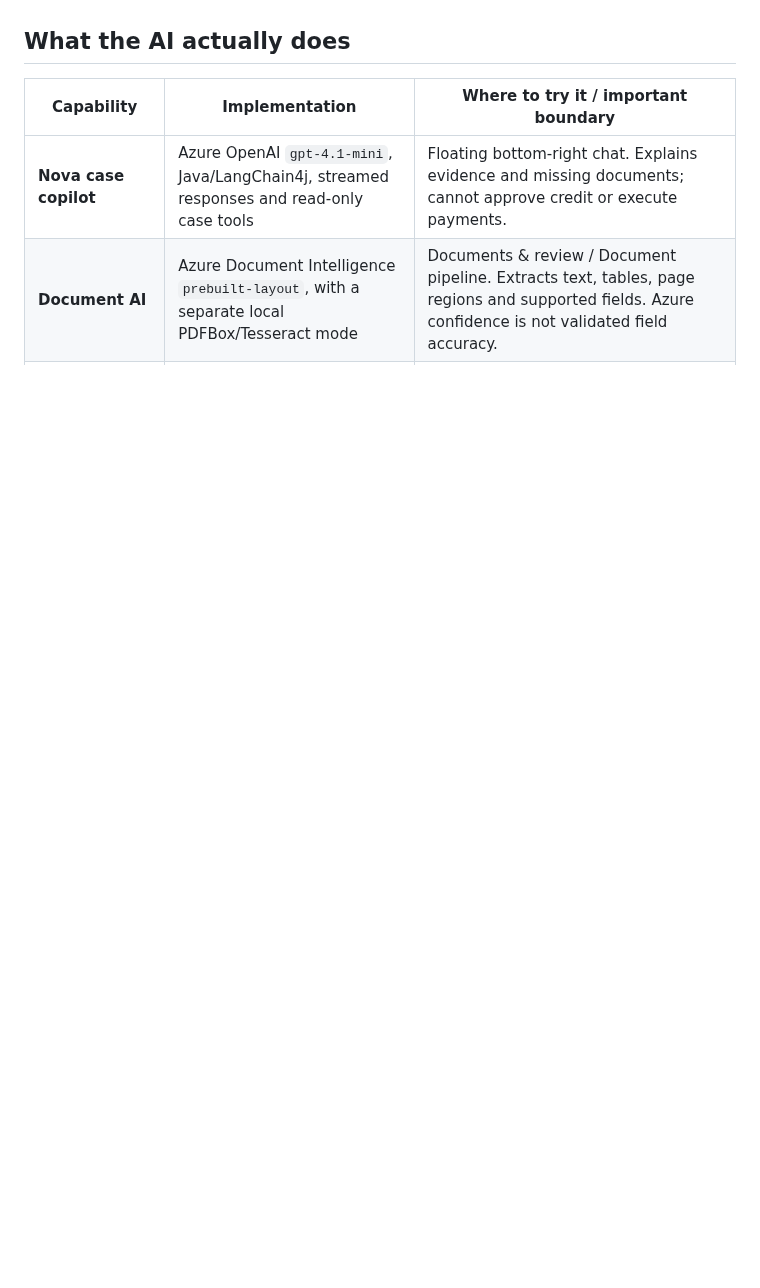
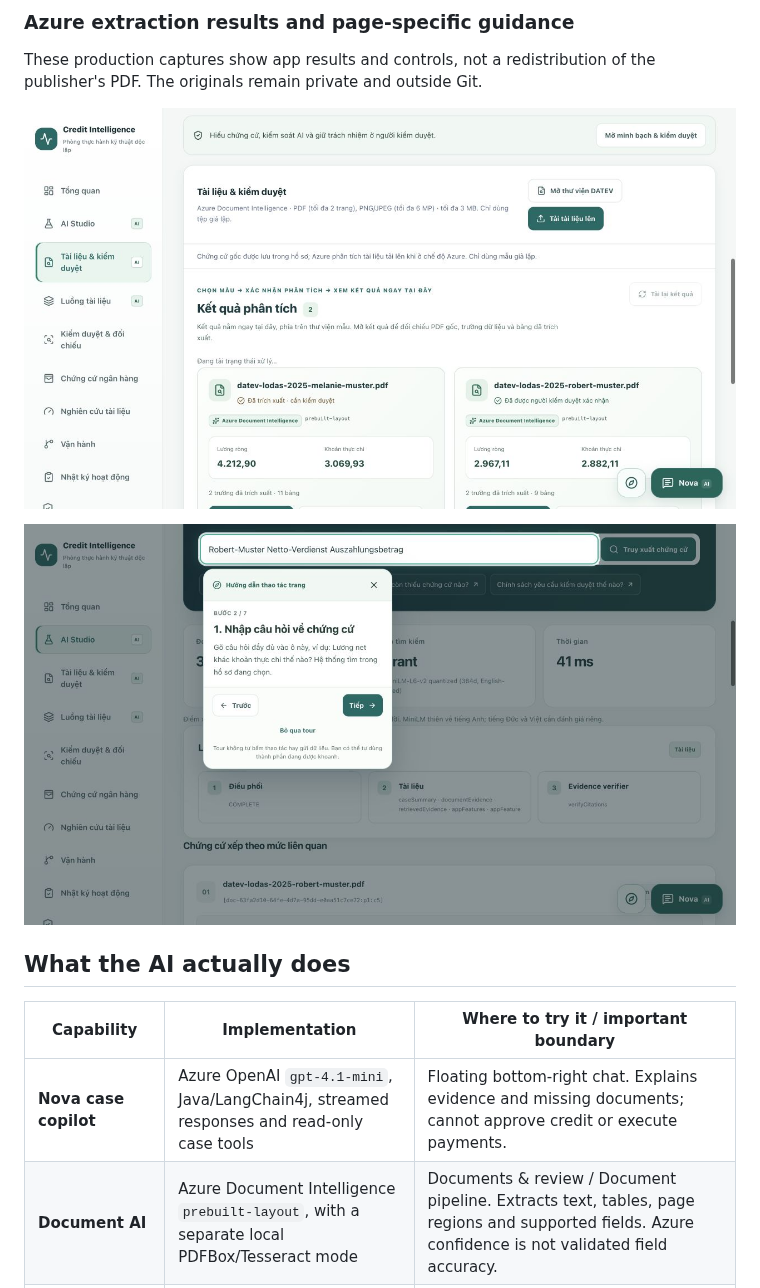
Before and after one commit to quocvietphung/document-intelligence-lab, a Markdown page: README.md, the part around one of its changes. Rendered like a GitHub page; pictures changed too: docs/screenshots/production-results-2026-10-14.jpg (added), docs/screenshots/production-tour-2026-10-14.jpg (added); blank space fills up the shorter version.

Commit message:
feat: publish verified Azure AI release and clear safety feedback

```diff
--- a/README.md
+++ b/README.md
@@ -10,3 +23,10 @@ An independent banking-AI engineering lab: **inspect the evidence, explain uncer
+### Azure extraction results and page-specific guidance
+
+These production captures show app results and controls, not a redistribution of the publisher's PDF. The originals remain private and outside Git.
+
+![Azure DATEV results above the sample library](docs/screenshots/production-results-2026-10-14.jpg)
+
+![AI Studio production tour highlights the real question field](docs/screenshots/production-tour-2026-10-14.jpg)
 
 ## What the AI actually does
 
```
Also changed, not shown: other parts of README.md (+14 -1 lines), docs/AZURE_VM_LAB.md (+3 -1 lines), docs/RELEASE_2026-10-14.md (+10 -3 lines), docs/screenshots/production-nova-2026-10-14.jpg (added), 8 other files.
